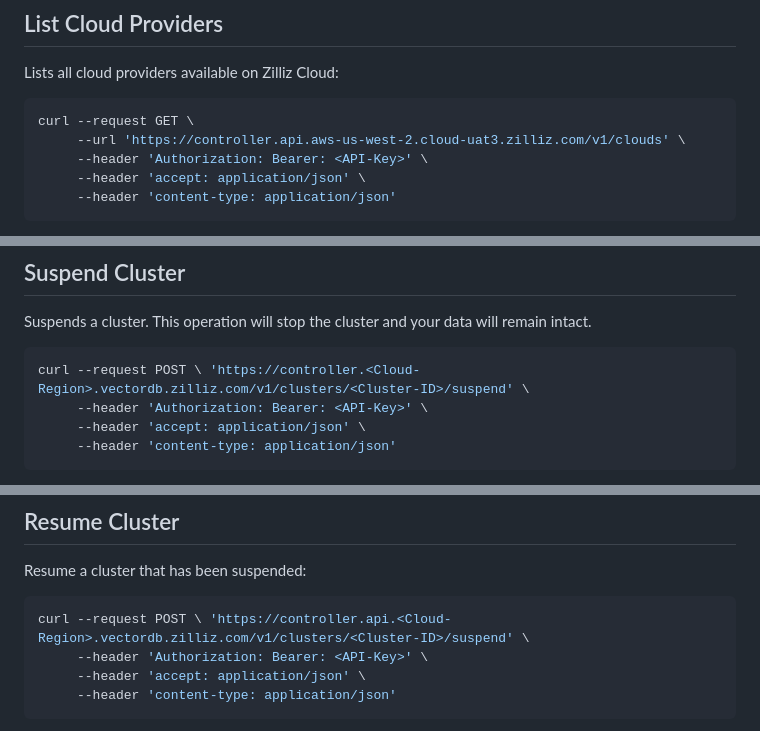
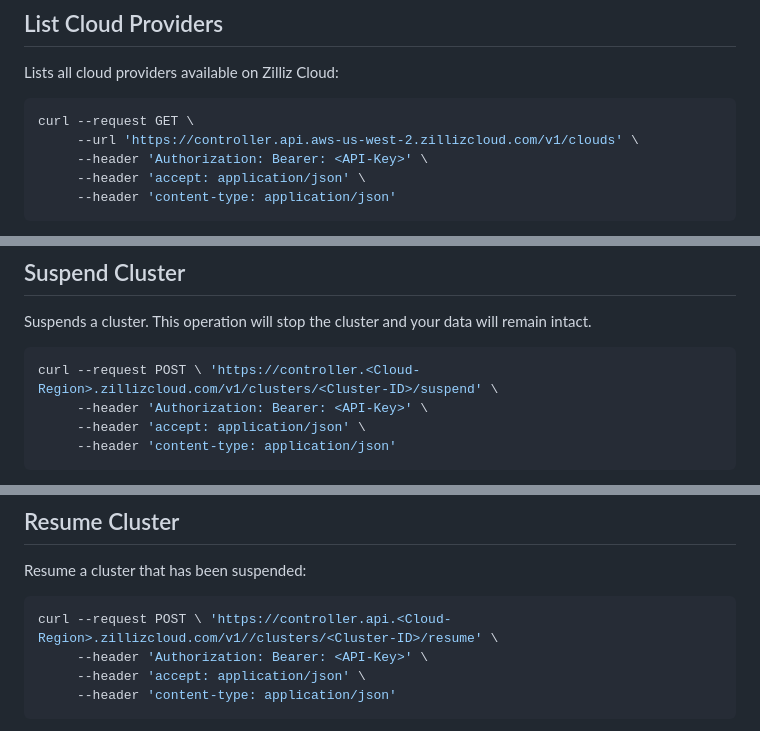
Before and after one commit to islasola/mockdoc, a Markdown page: apis/examples.md, 3 parts joined by grey strips. Rendered like a GitHub page.

````diff
--- a/apis/examples.md
+++ b/apis/examples.md
@@ -6,7 +6,7 @@ Lists all cloud providers available on Zilliz Cloud:
 
 ```shell
 curl --request GET \
-     --url 'https://controller.api.aws-us-west-2.cloud-uat3.zilliz.com/v1/clouds' \
+     --url 'https://controller.api.aws-us-west-2.zillizcloud.com/v1/clouds' \
      --header 'Authorization: Bearer: <API-Key>' \
      --header 'accept: application/json' \
      --header 'content-type: application/json'
@@ -99,7 +99,7 @@ Success response:
 Suspends a cluster. This operation will stop the cluster and your data will remain intact.
 
 ```shell
-curl --request POST \ 'https://controller.<Cloud-Region>.vectordb.zilliz.com/v1/clusters/<Cluster-ID>/suspend' \
+curl --request POST \ 'https://controller.<Cloud-Region>.zillizcloud.com/v1/clusters/<Cluster-ID>/suspend' \
      --header 'Authorization: Bearer: <API-Key>' \
      --header 'accept: application/json' \
      --header 'content-type: application/json'
@@ -122,7 +122,7 @@ Success response:
 Resume a cluster that has been suspended:
 
 ```shell
-curl --request POST \ 'https://controller.api.<Cloud-Region>.vectordb.zilliz.com/v1/clusters/<Cluster-ID>/suspend' \
+curl --request POST \ 'https://controller.api.<Cloud-Region>.zillizcloud.com/v1//clusters/<Cluster-ID>/resume' \
      --header 'Authorization: Bearer: <API-Key>' \
      --header 'accept: application/json' \
      --header 'content-type: application/json'
````
Also changed, not shown: other parts of apis/examples.md (+21 -21 lines).
